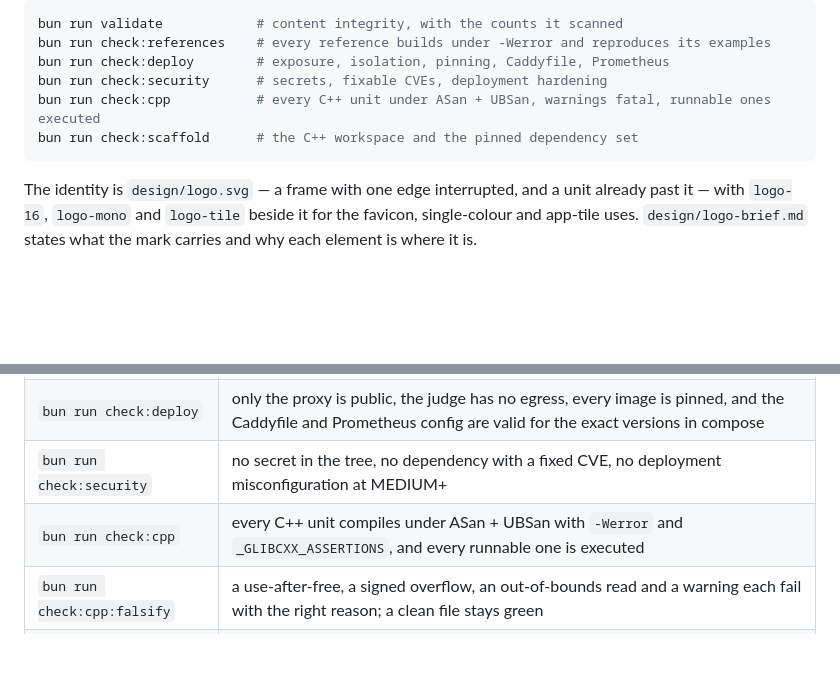
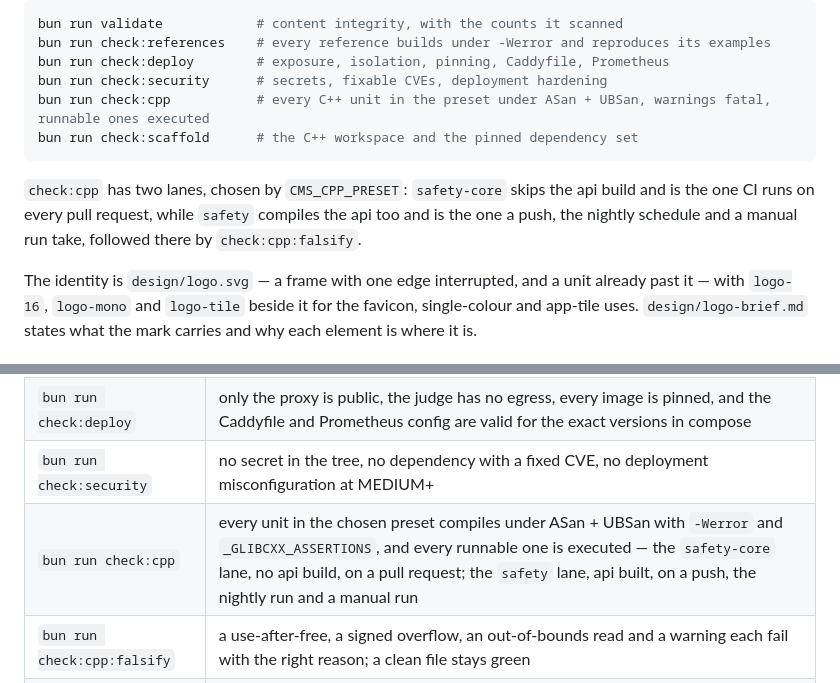
Before and after one commit to champyod/cms-learn, a Markdown page: README.md, 2 parts joined by grey strips. Drawn GitHub-style; blank space fills up the shorter version.

````diff
--- a/README.md
+++ b/README.md
@@ -101,9 +101,13 @@ bun run validate            # content integrity, with the counts it scanned
 bun run check:references    # every reference builds under -Werror and reproduces its examples
 bun run check:deploy        # exposure, isolation, pinning, Caddyfile, Prometheus
 bun run check:security      # secrets, fixable CVEs, deployment hardening
-bun run check:cpp           # every C++ unit under ASan + UBSan, warnings fatal, runnable ones executed
+bun run check:cpp           # every C++ unit in the preset under ASan + UBSan, warnings fatal, runnable ones executed
 bun run check:scaffold      # the C++ workspace and the pinned dependency set
 ```
+
+`check:cpp` has two lanes, chosen by `CMS_CPP_PRESET`: `safety-core` skips the api build and is the one
+CI runs on every pull request, while `safety` compiles the api too and is the one a push, the nightly
+schedule and a manual run take, followed there by `check:cpp:falsify`.
 
 The identity is `design/logo.svg` — a frame with one edge interrupted, and a unit already past it —
 with `logo-16`, `logo-mono` and `logo-tile` beside it for the favicon, single-colour and app-tile uses.
@@ -118,7 +122,7 @@ with `logo-16`, `logo-mono` and `logo-tile` beside it for the favicon, single-co
 | `bun run check:references` | every reference compiles under `-Werror` and reproduces its own examples |
 | `bun run check:deploy` | only the proxy is public, the judge has no egress, every image is pinned, and the Caddyfile and Prometheus config are valid for the exact versions in compose |
 | `bun run check:security` | no secret in the tree, no dependency with a fixed CVE, no deployment misconfiguration at MEDIUM+ |
-| `bun run check:cpp` | every C++ unit compiles under ASan + UBSan with `-Werror` and `_GLIBCXX_ASSERTIONS`, and every runnable one is executed |
+| `bun run check:cpp` | every unit in the chosen preset compiles under ASan + UBSan with `-Werror` and `_GLIBCXX_ASSERTIONS`, and every runnable one is executed — the `safety-core` lane, no api build, on a pull request; the `safety` lane, api built, on a push, the nightly run and a manual run |
 | `bun run check:cpp:falsify` | a use-after-free, a signed overflow, an out-of-bounds read and a warning each fail with the right reason; a clean file stays green |
 | `bun run check:scaffold` | the C++ workspace configures, the overlay ports are present, the dependency manifest resolves, and the CLI crate is well formed |
 
````
Also changed, not shown: docs/decisions/0006-language-matrix.md (+20 -6 lines), docs/dependencies.md (+6 -0 lines).
